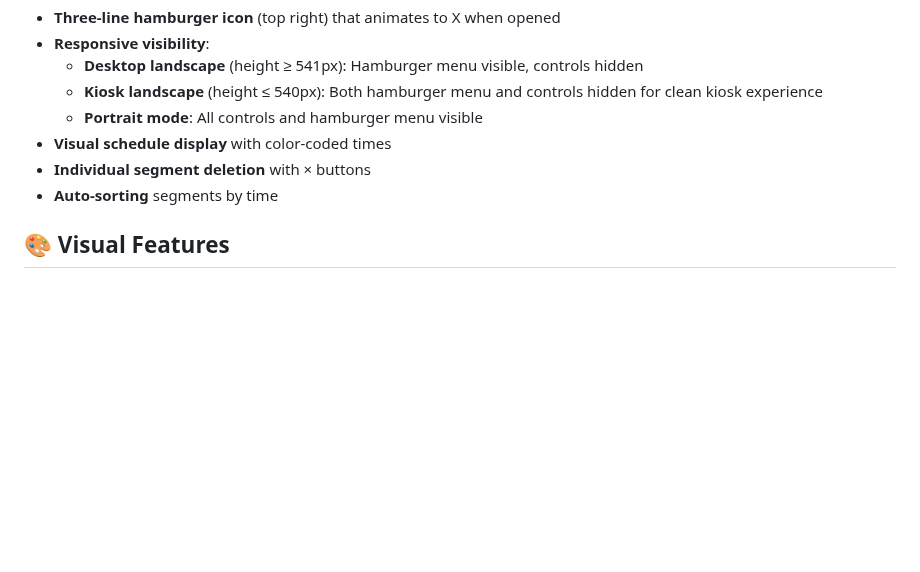
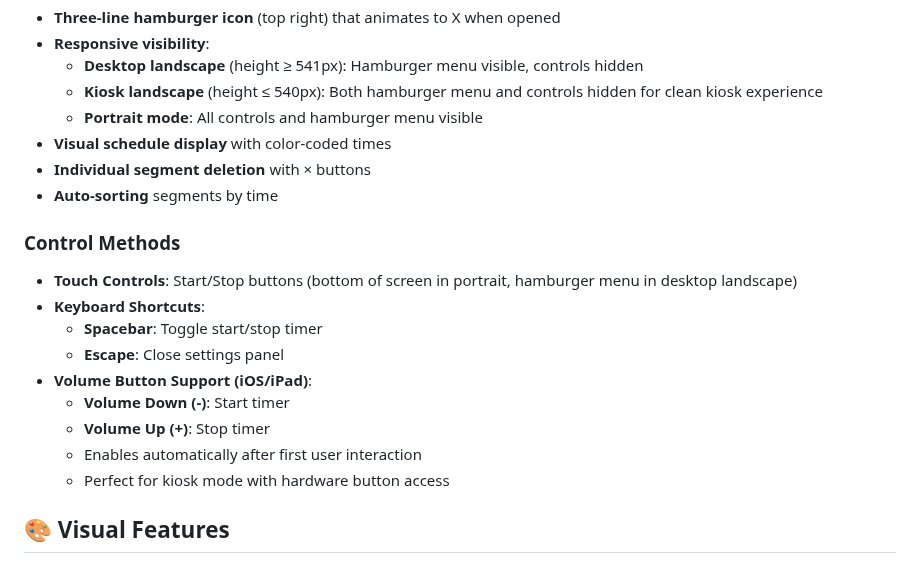
Before and after one commit to piarasj/timer, a Markdown page: README.md, the part around the change. Rendered like a GitHub page; blank space fills up the shorter version.

Commit message:
Add multiple control methods for timer
- Timer controls in hamburger menu settings panel
- Keyboard shortcuts: Spacebar (start/stop), Escape (close panel)
- iOS volume button support: Vol- (start), Vol+ (stop)
- Media Session API integration for hardware button access
- Updated README with comprehensive Control Methods documentation

```diff
--- a/README.md
+++ b/README.md
@@ -191,6 +191,17 @@ This may make it easier than manually constructing URLs - for some.
 - **Individual segment deletion** with × buttons
 - **Auto-sorting** segments by time
 
+### **Control Methods**
+- **Touch Controls**: Start/Stop buttons (bottom of screen in portrait, hamburger menu in desktop landscape)
+- **Keyboard Shortcuts**:
+  - **Spacebar**: Toggle start/stop timer
+  - **Escape**: Close settings panel
+- **Volume Button Support (iOS/iPad)**:
+  - **Volume Down (-)**: Start timer
+  - **Volume Up (+)**: Stop timer
+  - Enables automatically after first user interaction
+  - Perfect for kiosk mode with hardware button access
+
 ## 🎨 **Visual Features**
 
 ### **Timer Display**
```
